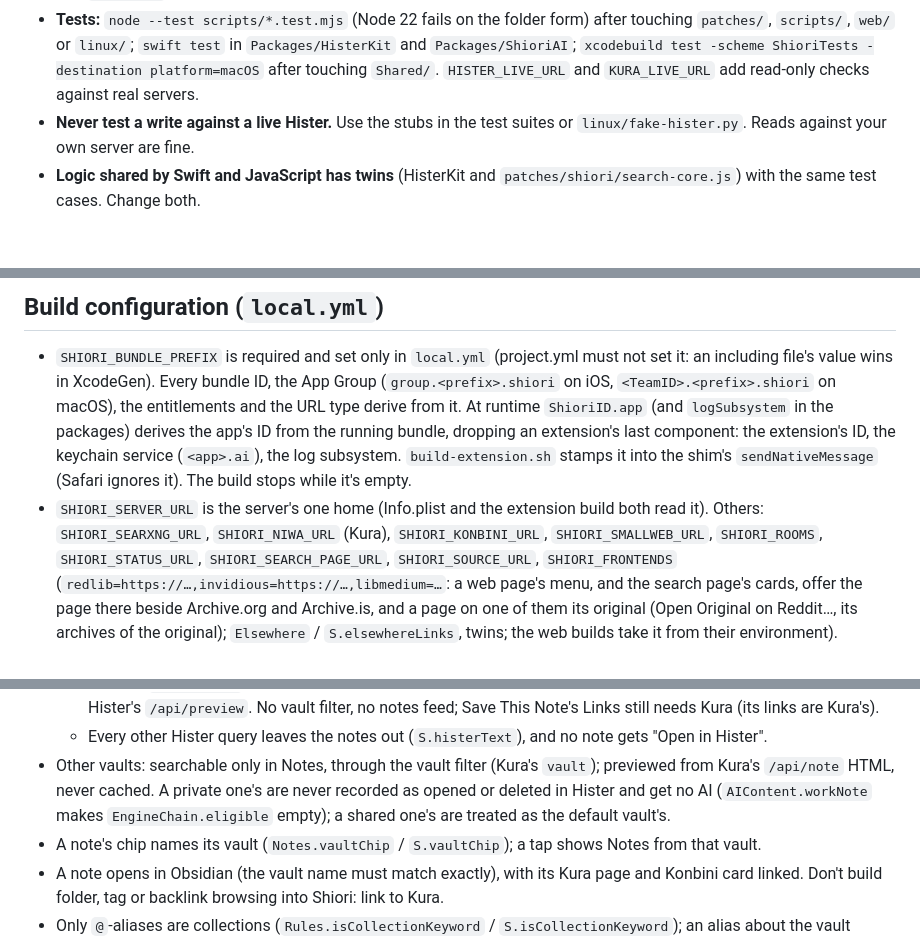
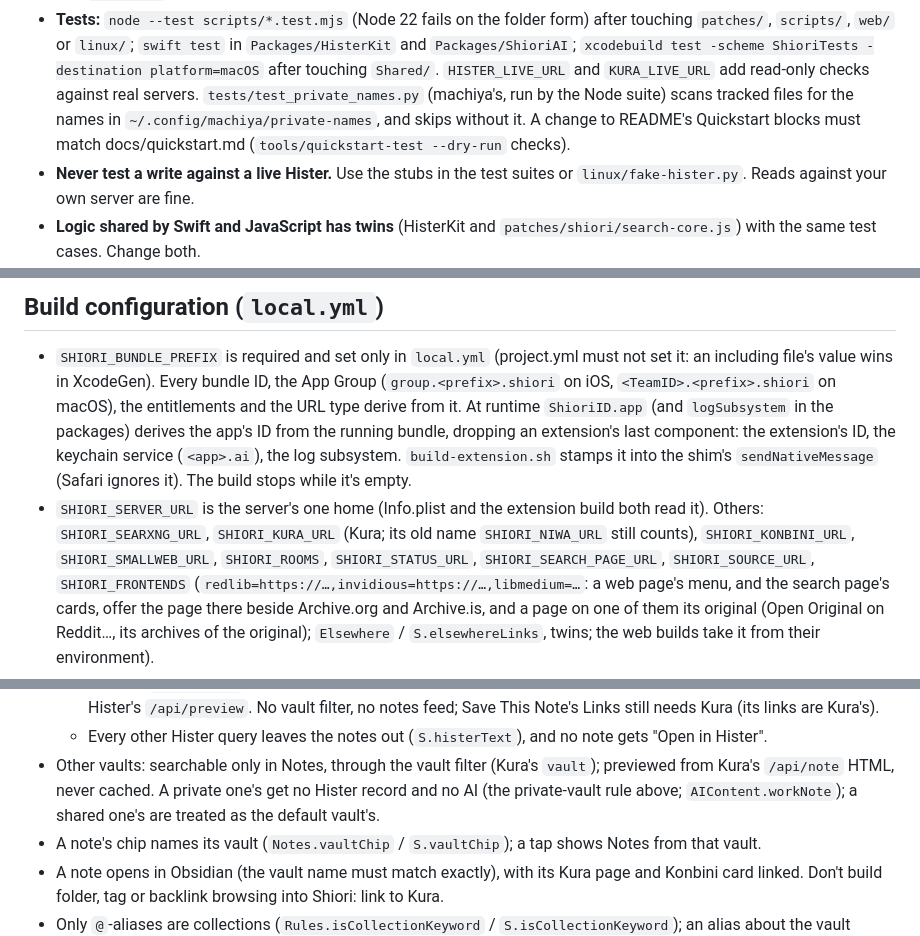
Before and after one commit to machiya-kobo/shiori, a Markdown page: CLAUDE.md, 3 parts joined by grey strips. Rendered like a GitHub page; blank space fills up the shorter version.

```diff
--- a/CLAUDE.md
+++ b/CLAUDE.md
@@ -66,6 +66,10 @@ you.
   `xcodebuild test -scheme ShioriTests -destination platform=macOS` after
   touching `Shared/`. `HISTER_LIVE_URL` and
   `KURA_LIVE_URL` add read-only checks against real servers.
+  `tests/test_private_names.py` (machiya's, run by the Node suite) scans
+  tracked files for the names in `~/.config/machiya/private-names`, and
+  skips without it. A change to README's Quickstart blocks must match
+  docs/quickstart.md (`tools/quickstart-test --dry-run` checks).
 - **Never test a write against a live Hister.** Use the stubs in the test
   suites or `linux/fake-hister.py`. Reads against your own server are fine.
 - **Logic shared by Swift and JavaScript has twins** (HisterKit and
@@ -118,8 +122,8 @@ you.
   shim's `sendNativeMessage` (Safari ignores it). The build stops while it's
   empty.
 - `SHIORI_SERVER_URL` is the server's one home (Info.plist and the extension
-  build both read it). Others: `SHIORI_SEARXNG_URL`, `SHIORI_NIWA_URL`
-  (Kura), `SHIORI_KONBINI_URL`, `SHIORI_SMALLWEB_URL`, `SHIORI_ROOMS`,
+  build both read it). Others: `SHIORI_SEARXNG_URL`, `SHIORI_KURA_URL`
+  (Kura; its old name `SHIORI_NIWA_URL` still counts), `SHIORI_KONBINI_URL`, `SHIORI_SMALLWEB_URL`, `SHIORI_ROOMS`,
   `SHIORI_STATUS_URL`, `SHIORI_SEARCH_PAGE_URL`, `SHIORI_SOURCE_URL`,
   `SHIORI_FRONTENDS` (`redlib=https://…,invidious=https://…,libmedium=…`:
   a web page's menu, and the search page's cards, offer the page there
@@ -443,9 +463,8 @@ you.
     note gets "Open in Hister".
 - Other vaults: searchable only in Notes, through the vault filter (Kura's
   `vault`); previewed from Kura's `/api/note` HTML, never cached. A private
-  one's are never recorded as opened or deleted in Hister and get no AI
-  (`AIContent.workNote` makes `EngineChain.eligible` empty); a shared one's
-  are treated as the default vault's.
+  one's get no Hister record and no AI (the private-vault rule above;
+  `AIContent.workNote`); a shared one's are treated as the default vault's.
 - A note's chip names its vault (`Notes.vaultChip` / `S.vaultChip`); a tap
   shows Notes from that vault.
 - A note opens in Obsidian (the vault name must match exactly), with its Kura
```
Also changed, not shown: other parts of CLAUDE.md (+32 -15 lines).
